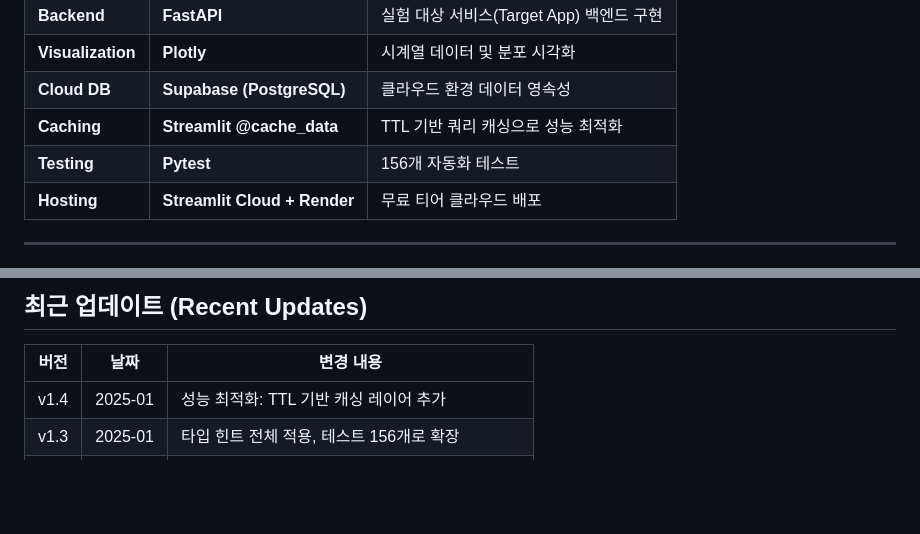
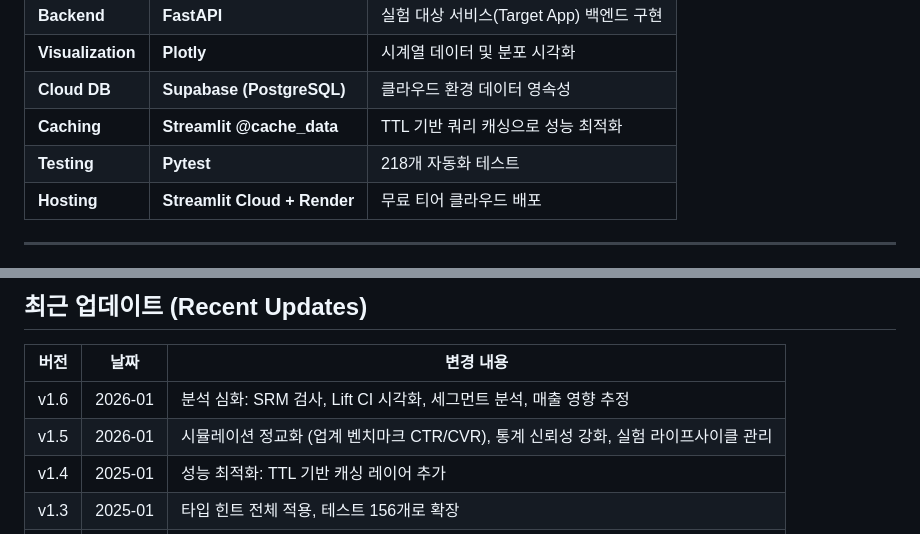
Before and after one commit to 1916571-alt/NovaRium-MVP, a Markdown page: README.md, 2 parts joined by grey strips. Drawn GitHub-style; blank space fills up the shorter version.

```diff
--- a/README.md
+++ b/README.md
@@ -186,7 +197,7 @@ graph TD
 | **Visualization** | **Plotly** | 시계열 데이터 및 분포 시각화 |
 | **Cloud DB** | **Supabase (PostgreSQL)** | 클라우드 환경 데이터 영속성 |
 | **Caching** | **Streamlit @cache_data** | TTL 기반 쿼리 캐싱으로 성능 최적화 |
-| **Testing** | **Pytest** | 156개 자동화 테스트 |
+| **Testing** | **Pytest** | 218개 자동화 테스트 |
 | **Hosting** | **Streamlit Cloud + Render** | 무료 티어 클라우드 배포 |
 
 ---
@@ -397,6 +409,8 @@ NovaRium-MVP/
 
 | 버전 | 날짜 | 변경 내용 |
 |------|------|----------|
+| v1.6 | 2026-01 | 분석 심화: SRM 검사, Lift CI 시각화, 세그먼트 분석, 매출 영향 추정 |
+| v1.5 | 2026-01 | 시뮬레이션 정교화 (업계 벤치마크 CTR/CVR), 통계 신뢰성 강화, 실험 라이프사이클 관리 |
 | v1.4 | 2025-01 | 성능 최적화: TTL 기반 캐싱 레이어 추가 |
 | v1.3 | 2025-01 | 타입 힌트 전체 적용, 테스트 156개로 확장 |
 | v1.2 | 2025-01 | 에러 핸들링 및 입력 검증 모듈 추가 |
```
Also changed, not shown: other parts of README.md (+14 -2 lines).
